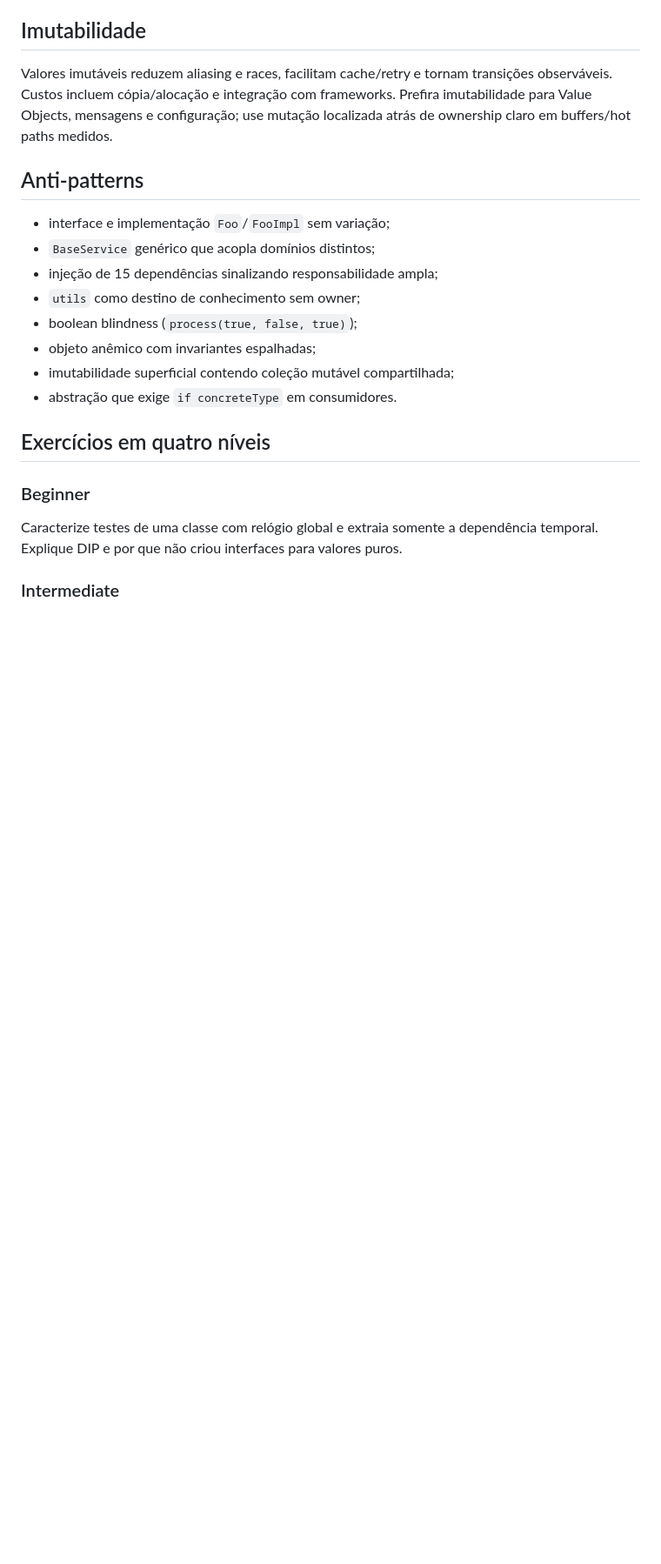
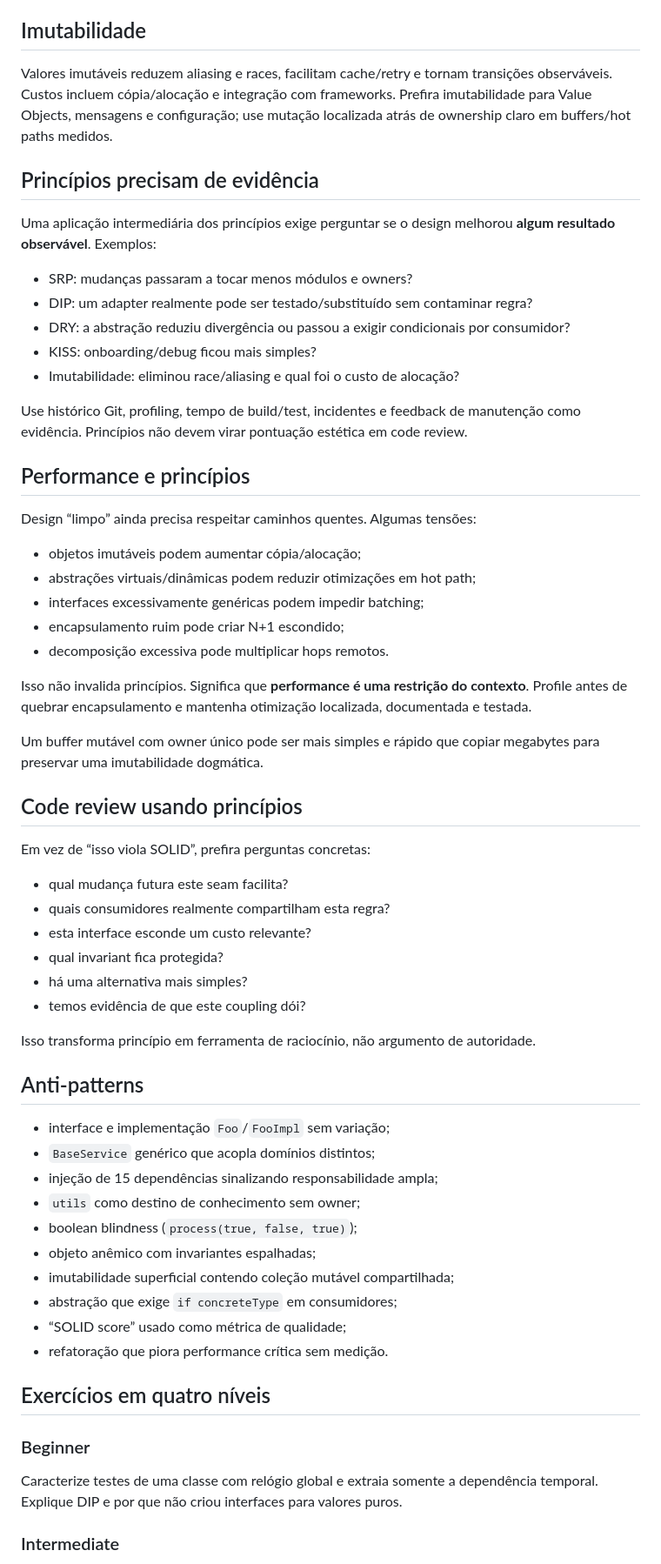
Before and after one commit to blasther12/alexandria, a Markdown page: software-engineering/principles.md, the part around one of its changes. Shown at 87% size. Drawn GitHub-style; blank space fills up the shorter version.

Commit message:
docs(engineering): connect design principles to measurable evidence

```diff
--- a/software-engineering/principles.md
+++ b/software-engineering/principles.md
@@ -80,6 +80,45 @@ Composição monta comportamentos explícitos e evita hierarquias frágeis. Hera
 
 Valores imutáveis reduzem aliasing e races, facilitam cache/retry e tornam transições observáveis. Custos incluem cópia/alocação e integração com frameworks. Prefira imutabilidade para Value Objects, mensagens e configuração; use mutação localizada atrás de ownership claro em buffers/hot paths medidos.
 
+## Princípios precisam de evidência
+
+Uma aplicação intermediária dos princípios exige perguntar se o design melhorou **algum resultado observável**. Exemplos:
+
+- SRP: mudanças passaram a tocar menos módulos e owners?
+- DIP: um adapter realmente pode ser testado/substituído sem contaminar regra?
+- DRY: a abstração reduziu divergência ou passou a exigir condicionais por consumidor?
+- KISS: onboarding/debug ficou mais simples?
+- Imutabilidade: eliminou race/aliasing e qual foi o custo de alocação?
+
+Use histórico Git, profiling, tempo de build/test, incidentes e feedback de manutenção como evidência. Princípios não devem virar pontuação estética em code review.
+
+## Performance e princípios
+
+Design “limpo” ainda precisa respeitar caminhos quentes. Algumas tensões:
+
+- objetos imutáveis podem aumentar cópia/alocação;
+- abstrações virtuais/dinâmicas podem reduzir otimizações em hot path;
+- interfaces excessivamente genéricas podem impedir batching;
+- encapsulamento ruim pode criar N+1 escondido;
+- decomposição excessiva pode multiplicar hops remotos.
+
+Isso não invalida princípios. Significa que **performance é uma restrição do contexto**. Profile antes de quebrar encapsulamento e mantenha otimização localizada, documentada e testada.
+
+Um buffer mutável com owner único pode ser mais simples e rápido que copiar megabytes para preservar uma imutabilidade dogmática.
+
+## Code review usando princípios
+
+Em vez de “isso viola SOLID”, prefira perguntas concretas:
+
+- qual mudança futura este seam facilita?
+- quais consumidores realmente compartilham esta regra?
+- esta interface esconde um custo relevante?
+- qual invariant fica protegida?
+- há uma alternativa mais simples?
+- temos evidência de que este coupling dói?
+
+Isso transforma princípio em ferramenta de raciocínio, não argumento de autoridade.
+
 ## Anti-patterns
 
 - interface e implementação `Foo`/`FooImpl` sem variação;
@@ -89,7 +128,9 @@ Valores imutáveis reduzem aliasing e races, facilitam cache/retry e tornam tran
 - boolean blindness (`process(true, false, true)`);
 - objeto anêmico com invariantes espalhadas;
 - imutabilidade superficial contendo coleção mutável compartilhada;
-- abstração que exige `if concreteType` em consumidores.
+- abstração que exige `if concreteType` em consumidores;
+- “SOLID score” usado como métrica de qualidade;
+- refatoração que piora performance crítica sem medição.
 
 ## Exercícios em quatro níveis
 
```
Also changed, not shown: other parts of software-engineering/principles.md (+10 -0 lines).
